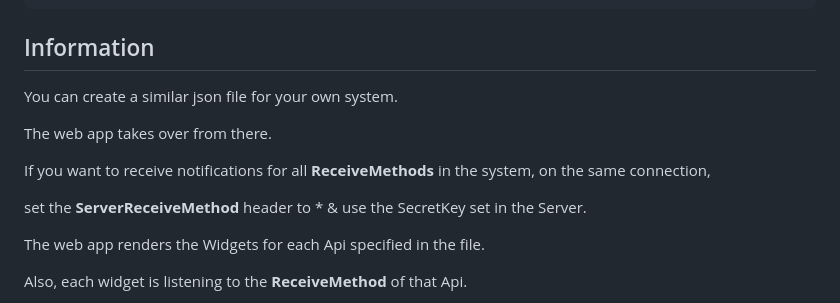
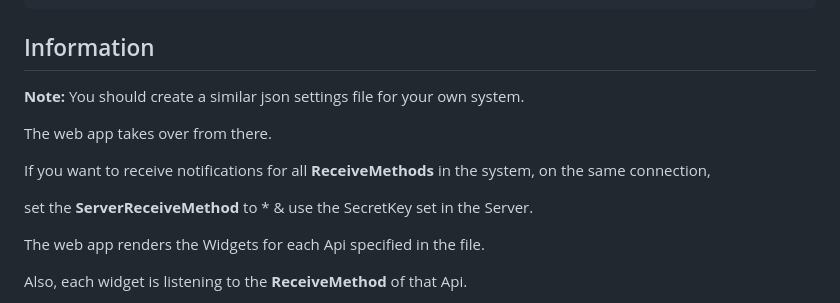
Before and after one commit to VeritasSoftware/LiveHealthChecks, a Markdown page: Docs/README_LiveHealthChecks.UI.md, the part around the change. Drawn GitHub-style.

```diff
--- a/Docs/README_LiveHealthChecks.UI.md
+++ b/Docs/README_LiveHealthChecks.UI.md
@@ -37,13 +37,13 @@ The web app has a **dashboardSettings.json** file in the **wwwroot** folder.
 
 ## Information
 
-You can create a similar json file for your own system.
+**Note:** You should create a similar json settings file for your own system.
 
 The web app takes over from there.
 
 If you want to receive notifications for all **ReceiveMethods** in the system, on the same connection,
 
-set the **ServerReceiveMethod** header to * & use the SecretKey set in the Server.
+set the **ServerReceiveMethod** to * & use the SecretKey set in the Server.
 
 The web app renders the Widgets for each Api specified in the file.
 
```
Also changed, not shown: README.md (+2 -2 lines).
